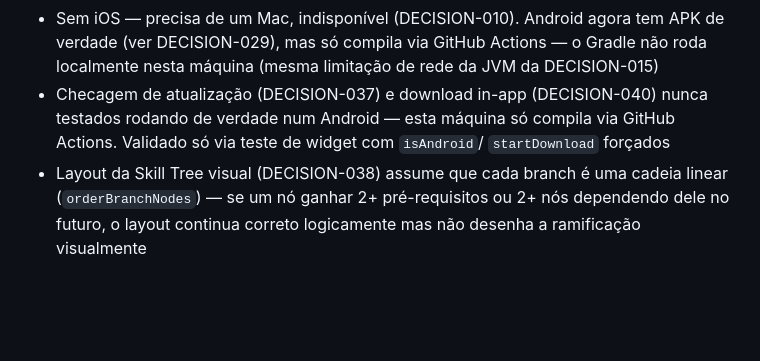
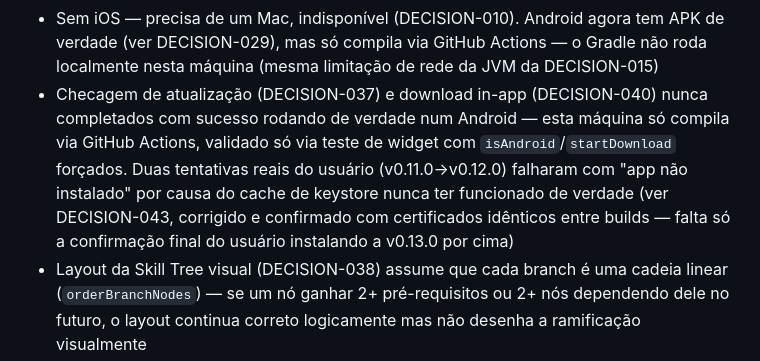
Before and after one commit to MarlonFer77/jogo-elementos, a Markdown page: TASKS.md, the part around the change. GitHub-like rendering; blank space fills up the shorter version.

Commit message:
Atualiza DECISION-043 e TASKS.md com confirmação do cache do keystore
Co-Authored-By: Claude Sonnet 5 <noreply@anthropic.com>

```diff
--- a/TASKS.md
+++ b/TASKS.md
@@ -45,9 +45,13 @@ uma tarefa nova terminar revelando um gap novo.
   Actions — o Gradle não roda localmente nesta máquina (mesma limitação
   de rede da JVM da DECISION-015)
 - Checagem de atualização (DECISION-037) e download in-app (DECISION-040)
-  nunca testados rodando de verdade num Android — esta máquina só compila
-  via GitHub Actions. Validado só via teste de widget com `isAndroid`/
-  `startDownload` forçados
+  nunca completados com sucesso rodando de verdade num Android — esta
+  máquina só compila via GitHub Actions, validado só via teste de widget
+  com `isAndroid`/`startDownload` forçados. Duas tentativas reais do
+  usuário (v0.11.0→v0.12.0) falharam com "app não instalado" por causa
+  do cache de keystore nunca ter funcionado de verdade (ver DECISION-043,
+  corrigido e confirmado com certificados idênticos entre builds — falta
+  só a confirmação final do usuário instalando a v0.13.0 por cima)
 - Layout da Skill Tree visual (DECISION-038) assume que cada branch é
   uma cadeia linear (`orderBranchNodes`) — se um nó ganhar 2+
   pré-requisitos ou 2+ nós dependendo dele no futuro, o layout continua
```
Also changed, not shown: DECISIONS.md (+8 -4 lines).
